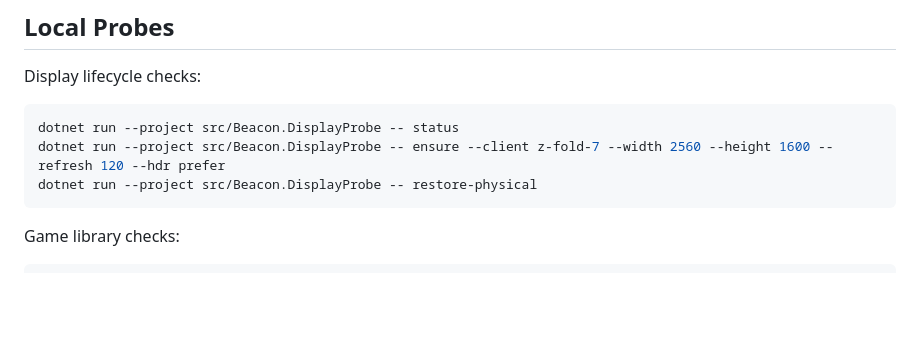
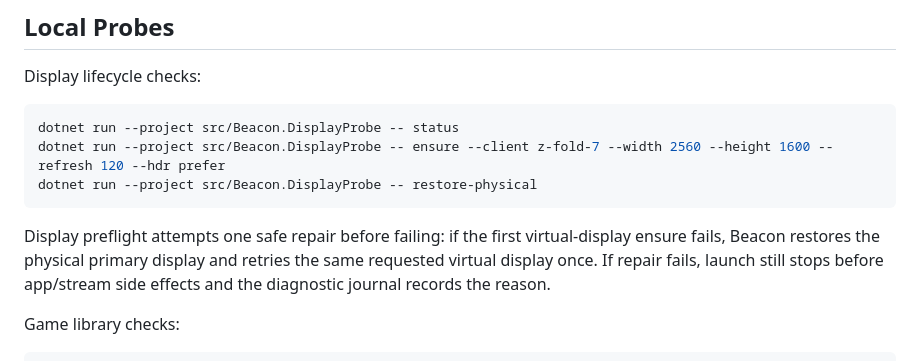
Before and after one commit to Darkaxt/beacon-stream, a Markdown page: README.md, the part around the change. Drawn GitHub-style; blank space fills up the shorter version.

Commit message:
Document display preflight repair

````diff
--- a/README.md
+++ b/README.md
@@ -100,6 +100,8 @@ dotnet run --project src/Beacon.DisplayProbe -- ensure --client z-fold-7 --width
 dotnet run --project src/Beacon.DisplayProbe -- restore-physical
 ```
 
+Display preflight attempts one safe repair before failing: if the first virtual-display ensure fails, Beacon restores the physical primary display and retries the same requested virtual display once. If repair fails, launch still stops before app/stream side effects and the diagnostic journal records the reason.
+
 Game library checks:
 
 ```powershell
````
Also changed, not shown: 1 other file.
